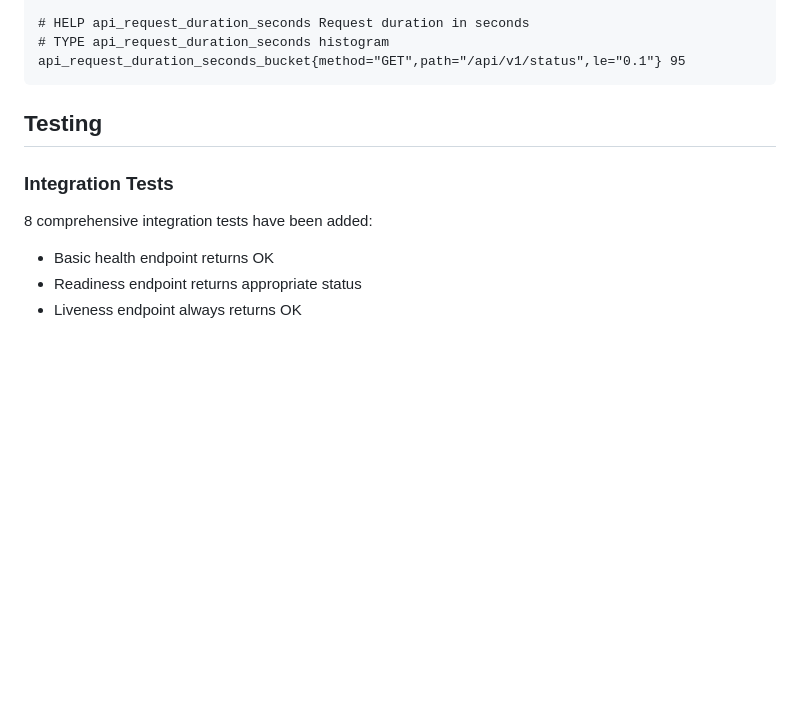
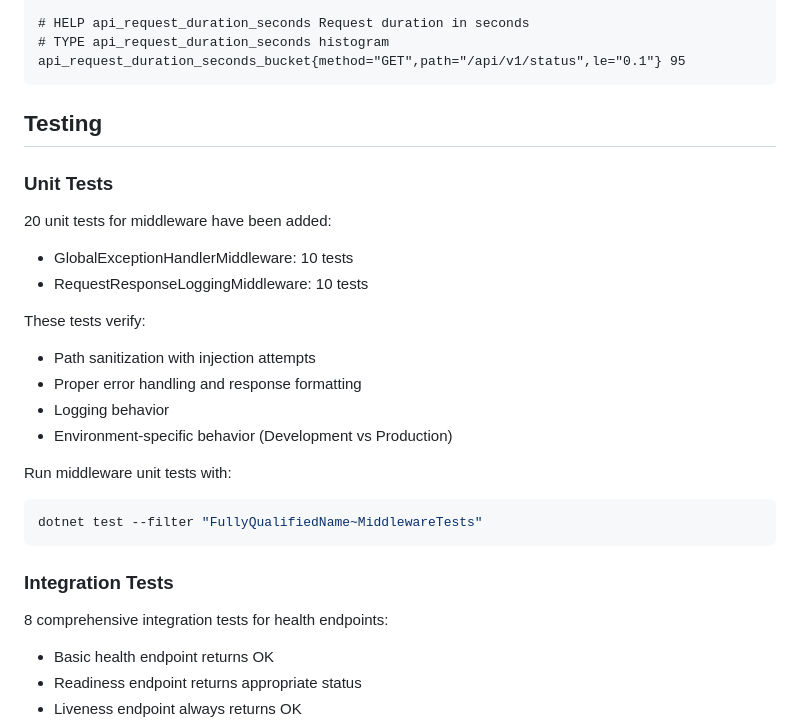
Before and after one commit to scholtz/BiatecTokensApi, a Markdown page: HEALTH_MONITORING.md, the part around one of its changes. Drawn GitHub-style; blank space fills up the shorter version.

````diff
--- a/HEALTH_MONITORING.md
+++ b/HEALTH_MONITORING.md
@@ -300,8 +300,24 @@ api_request_duration_seconds_bucket{method="GET",path="/api/v1/status",le="0.1"}
 
 ## Testing
 
+### Unit Tests
+20 unit tests for middleware have been added:
+- GlobalExceptionHandlerMiddleware: 10 tests
+- RequestResponseLoggingMiddleware: 10 tests
+
+These tests verify:
+- Path sanitization with injection attempts
+- Proper error handling and response formatting
+- Logging behavior
+- Environment-specific behavior (Development vs Production)
+
+Run middleware unit tests with:
+```bash
+dotnet test --filter "FullyQualifiedName~MiddlewareTests"
+```
+
 ### Integration Tests
-8 comprehensive integration tests have been added:
+8 comprehensive integration tests for health endpoints:
 - Basic health endpoint returns OK
 - Readiness endpoint returns appropriate status
 - Liveness endpoint always returns OK
````
Also changed, not shown: other parts of HEALTH_MONITORING.md (+60 -1 lines).
